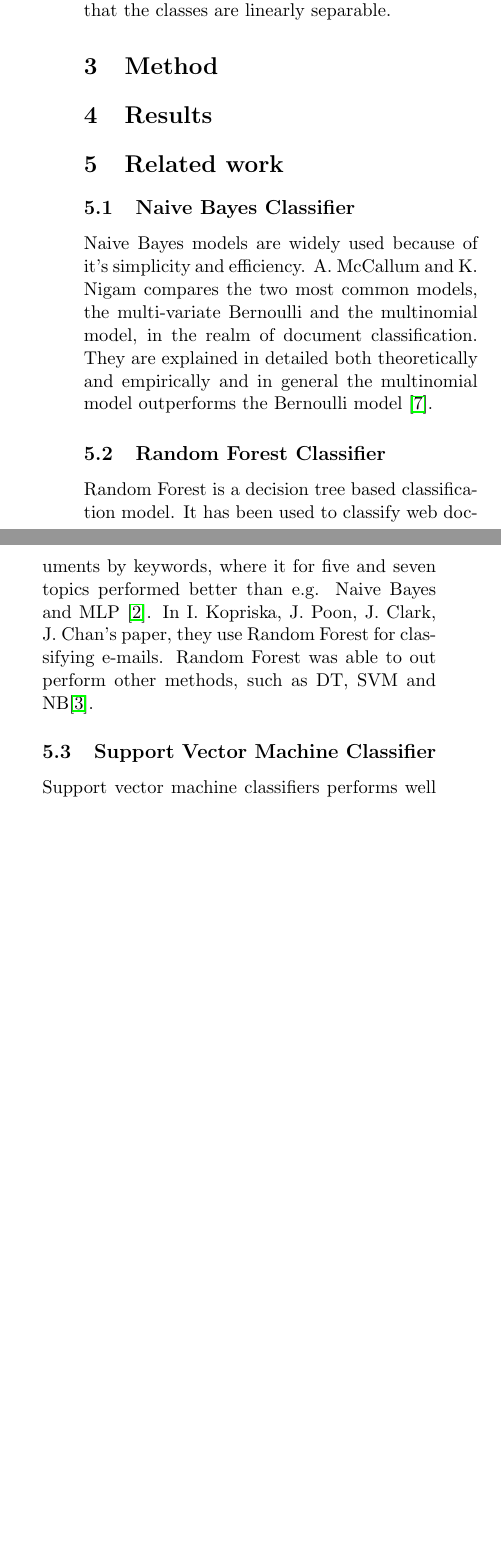
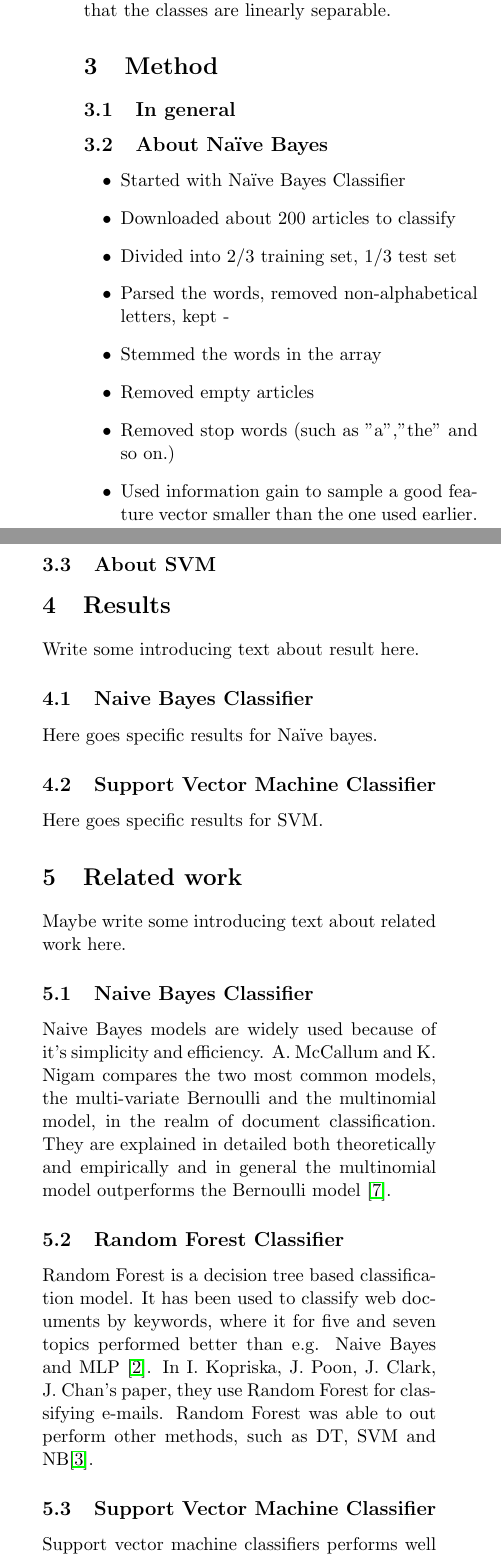
Before and after one commit to jaksah/MLProject, a LaTeX paper (report/MLProject.tex, which reads report/sections/method.tex, report/sections/relatedwork.tex, report/sections/relatedwork_sub/relatedwork_svm.tex): two parts of the columns of page 2 of 2 before the commit and two parts of the columns of page 2 of 3 after it, joined at a grey line, cut so that both start at the same text, the shorter picture padded with empty space. Compiled offline with pdfLaTeX.

Commit message:
Working with report

```diff
--- a/report/MLProject.tex
+++ b/report/MLProject.tex
@@ -23,7 +23,13 @@
 \usepackage{transparent}
 %%\usepackage[table]{xcolor}% http://ctan.org/pkg/xcolor
 
-
+%%%%%%%%%%%%%%%%%%%%%%% FOR DRAFT %%%%%%%%%%%%%%%%%%%%%%%%%%
+\newcommand{\printdraft}{1} % If we want to print draft
+%%% USAGE IN TEXT:
+% 	\ifnum\printdraft>0
+% 		OUR DRAFT TEXT GOES HERE
+% 	\fi
+%%%%%%%%%%%%%%%%%%%%%%% END DRAFT %%%%%%%%%%%%%%%%%%%%%%%%%%
 \linespread{1.0} % Line spacing
 
 % Set up the header and footer
--- a/report/sections/method.tex
+++ b/report/sections/method.tex
@@ -0,0 +1,18 @@
+
+%%%%%%%%%%%%%%%%%%%%%% DRAFT PART %%%%%%%%%%%%%%%%%%%%%%%%%%%%%%%
+\ifnum\printdraft>0
+	\subsection{In general}
+	\subsection{About Naïve Bayes}
+	\begin{itemize}
+		\item Started with Naïve Bayes Classifier
+		\item Downloaded about 200 articles to classify
+		\item Divided into 2/3 training set, 1/3 test set
+		\item Parsed the words, removed non-alphabetical letters, kept -
+		\item Stemmed the words in the array
+		\item Removed empty articles
+		\item Removed stop words (such as "a","the" and so on.)
+		\item Used information gain to sample a good feature vector smaller than the one used earlier.
+	\end{itemize}
+	\subsection{About SVM}
+\fi
+%%%%%%%%%%%%%%%%%%%%% END OF DRAFT PART %%%%%%%%%%%%%%%%%%%%%%%%%
--- a/report/sections/relatedwork.tex
+++ b/report/sections/relatedwork.tex
@@ -1,3 +1,9 @@
+\ifnum\printdraft>0
+	Maybe write some introducing text about related work here.
+\fi
+\subsection{Naive Bayes Classifier}
 \input{sections/relatedwork_sub/relatedwork_naivebayes.tex}
+\subsection{Random Forest Classifier}
 \input{sections/relatedwork_sub/relatedwork_RF.tex}
+\subsection{Support Vector Machine Classifier}
 \input{sections/relatedwork_sub/relatedwork_svm.tex}
--- a/report/sections/relatedwork_sub/relatedwork_svm.tex
+++ b/report/sections/relatedwork_sub/relatedwork_svm.tex
@@ -1,2 +1 @@
-\subsection{Support Vector Machine Classifier}
 Support vector machine classifiers performs well on data that is linearly separable and is guaranteed to find the optimal hyperplane that separates the data. They can however only separate data into two classes, but if combined they are able to perform multi-class classification. A simple approach is to use $k$ SVMs to solve a $k$-class classification problem. The SVMs may also be combined in a more sophisticated fashion, so that less than $k$ SVMs can be used. Both methods are investigated in \cite{Mayoras99SVM}.
--- a/report/sections/result.tex
+++ b/report/sections/result.tex
@@ -0,0 +1,8 @@
+\ifnum\printdraft>0
+	Write some introducing text about result here.
+\fi
+
+\subsection{Naive Bayes Classifier}
+\input{sections/result_sub/result_naivebayes.tex}
+\subsection{Support Vector Machine Classifier}
+\input{sections/result_sub/result_svm.tex}
--- /dev/null
+++ b/report/sections/result_sub/result_naivebayes.tex
@@ -0,0 +1,3 @@
+\ifnum\printdraft>0
+	Here goes specific results for Naïve bayes.
+\fi
--- /dev/null
+++ b/report/sections/result_sub/result_svm.tex
@@ -0,0 +1,3 @@
+\ifnum\printdraft>0
+	Here goes specific results for SVM.
+\fi
```
Also changed, not shown: report/sections/conclusion.tex (+5 -0 lines), report/sections/relatedwork_sub/relatedwork_RF.tex (+0 -1 lines), report/sections/relatedwork_sub/relatedwork_naivebayes.tex (+0 -1 lines), report/MLProject.pdf.
